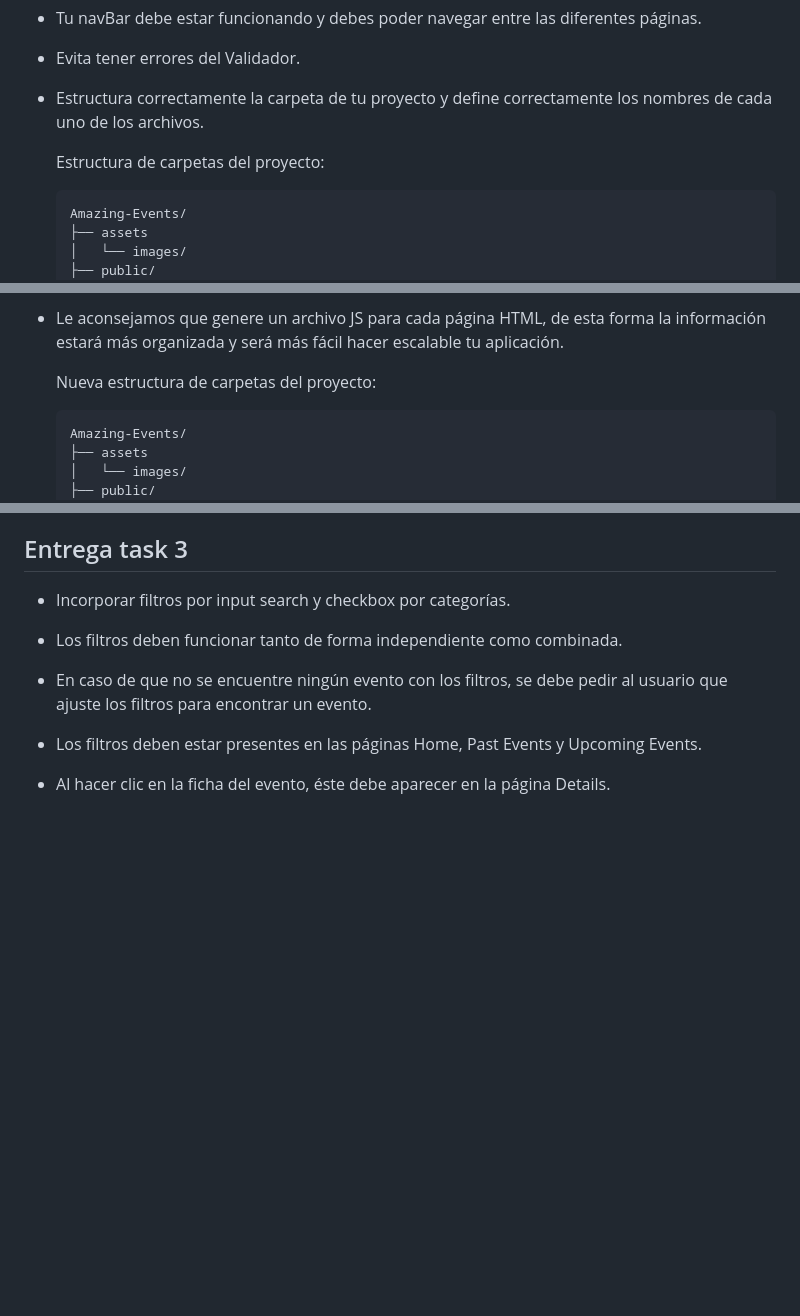
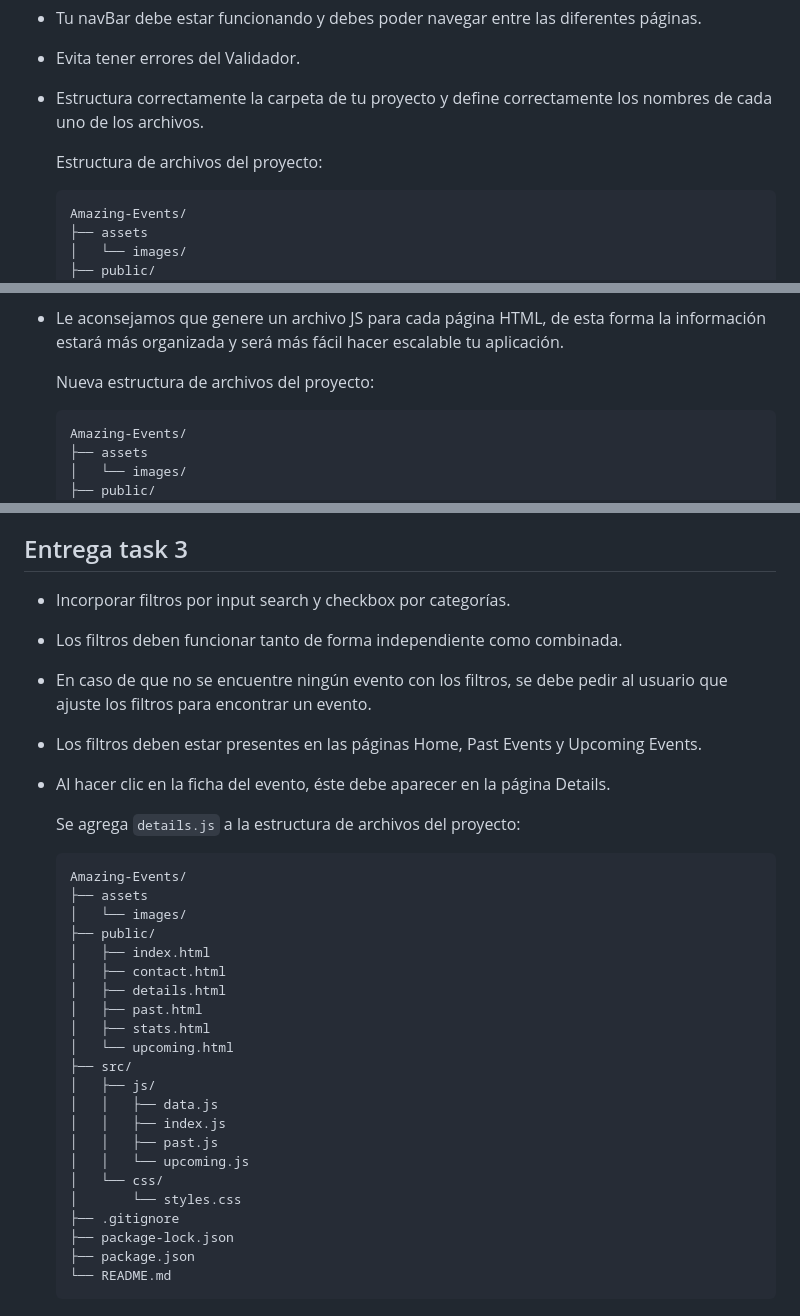
Before and after one commit to SCodify/Amazing-Events, a Markdown page: README.md, 3 parts joined by grey strips. Rendered like a GitHub page; blank space fills up the shorter version.

Commit message:
Se modifica README.md

````diff
--- a/README.md
+++ b/README.md
@@ -70,7 +70,7 @@ Cada evento contiene los siguientes datos:
 
 - Estructura correctamente la carpeta de tu proyecto y define correctamente los nombres de cada uno de los archivos.
 
-    Estructura de carpetas del proyecto:
+    Estructura de archivos del proyecto:
     ```
     Amazing-Events/
     ├── assets
@@ -130,7 +130,7 @@ El archivo que le enviamos contiene información sobre los eventos, dos eventos
 
 - Le aconsejamos que genere un archivo JS para cada página HTML, de esta forma la información estará más organizada y será más fácil hacer escalable tu aplicación.
 
-    Nueva estructura de carpetas del proyecto:
+    Nueva estructura de archivos del proyecto:
     ```
     Amazing-Events/
     ├── assets
@@ -190,3 +190,29 @@ Revise de nuevo las maquetas que enviamos anteriormente para incorporar los soli
 - Los filtros deben estar presentes en las páginas Home, Past Events y Upcoming Events.
 
 - Al hacer clic en la ficha del evento, éste debe aparecer en la página Details.
+
+    Se agrega `details.js` a la estructura de archivos del proyecto:
+    ```
+    Amazing-Events/
+    ├── assets
+    │   └── images/
+    ├── public/
+    │   ├── index.html
+    │   ├── contact.html
+    │   ├── details.html
+    │   ├── past.html
+    │   ├── stats.html
+    │   └── upcoming.html
+    ├── src/
+    │   ├── js/
+    │   │   ├── data.js
+    │   │   ├── index.js
+    │   │   ├── past.js
+    │   │   └── upcoming.js
+    │   └── css/
+    │       └── styles.css
+    ├── .gitignore
+    ├── package-lock.json
+    ├── package.json
+    └── README.md
+    ```
````
